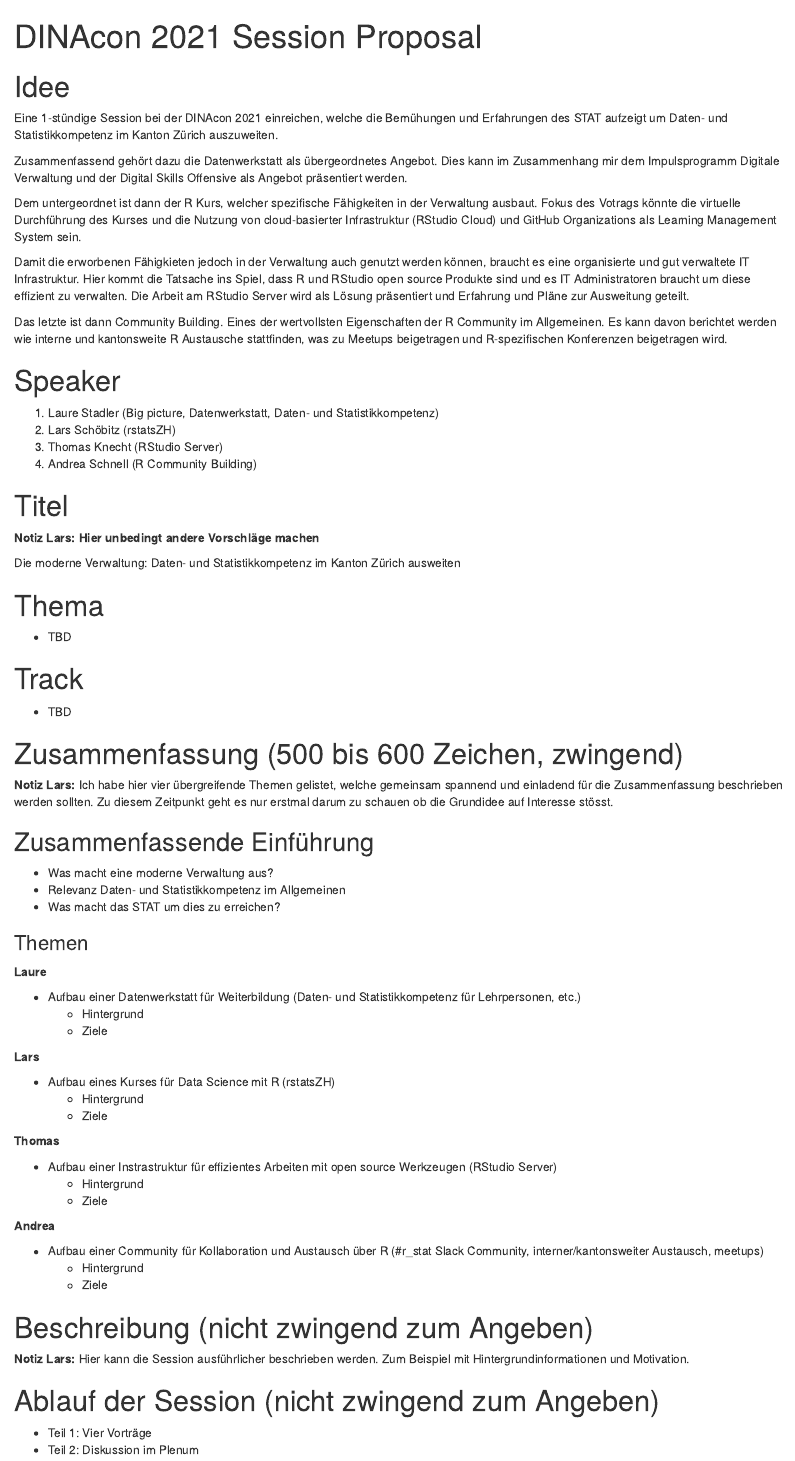
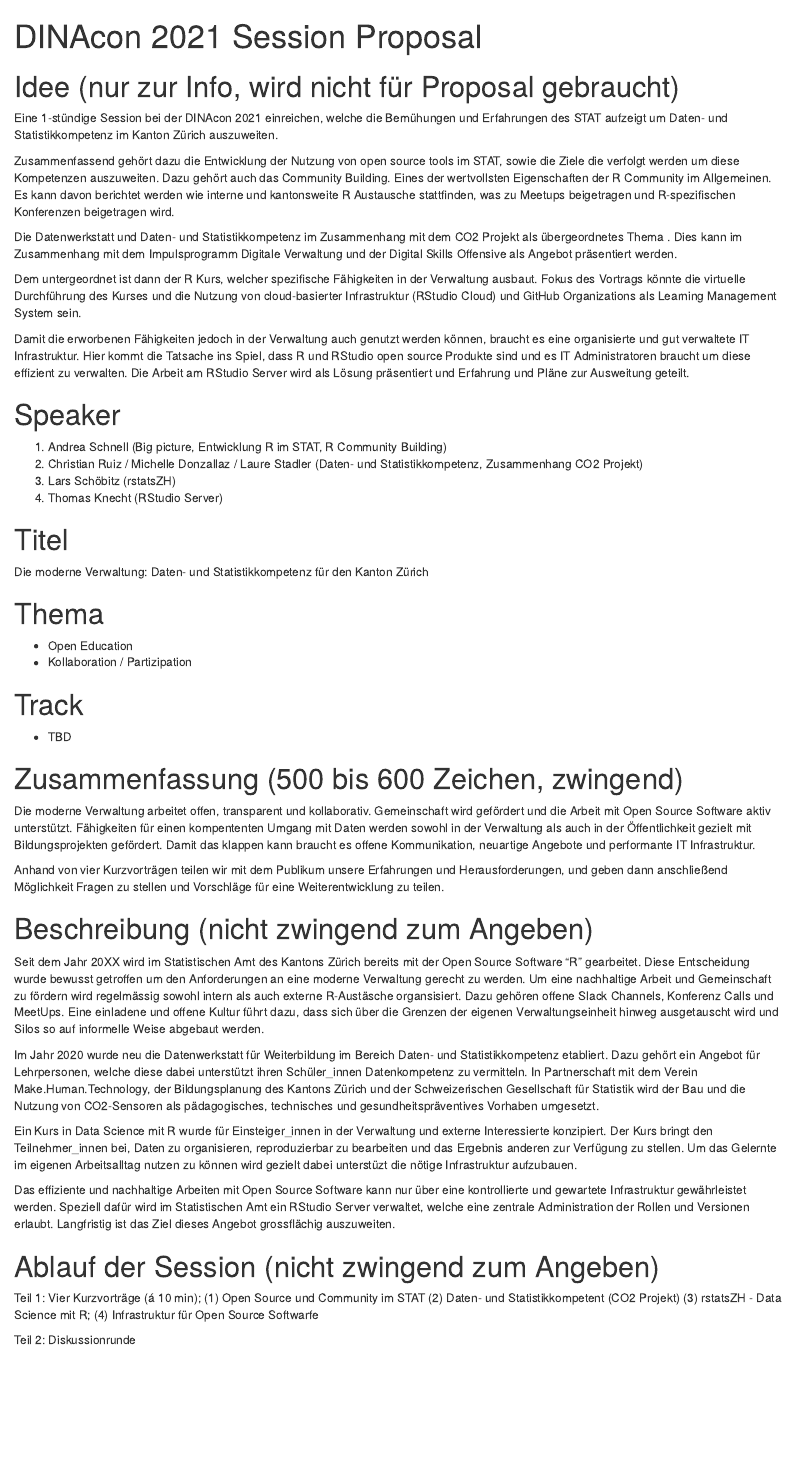
Before and after one commit to larnsce/DINAcon2021, an R Markdown document (proposal/DINAcon2021_session_proposal.Rmd): the page in a window 1100 px wide, from its top. Rendered offline with R 4.5, knitr and Pandoc, with nearby package versions.

Commit message:
Erster kompletter Entwurf

````diff
--- a/proposal/DINAcon2021_session_proposal.Rmd
+++ b/proposal/DINAcon2021_session_proposal.Rmd
@@ -9,34 +9,34 @@ output:
 knitr::opts_chunk$set(echo = TRUE)
 ```
 
-# Idee
+# Idee (nur zur Info, wird nicht für Proposal gebraucht)
 
 Eine 1-stündige Session bei der DINAcon 2021 einreichen, welche die Bemühungen und Erfahrungen des STAT aufzeigt um Daten- und Statistikkompetenz im Kanton Zürich auszuweiten.
 
-Zusammenfassend gehört dazu die Datenwerkstatt als übergeordnetes Angebot. Dies kann im Zusammenhang mir dem Impulsprogramm Digitale Verwaltung und der Digital Skills Offensive als Angebot präsentiert werden.
+Zusammenfassend gehört dazu die Entwicklung der Nutzung von open source tools im STAT, sowie die Ziele die verfolgt werden um diese Kompetenzen auszuweiten. Dazu gehört auch das Community Building. Eines der wertvollsten Eigenschaften der R Community im Allgemeinen. Es kann davon berichtet werden wie interne und kantonsweite R Austausche stattfinden, was zu Meetups beigetragen und R-spezifischen Konferenzen beigetragen wird.
 
-Dem untergeordnet ist dann der R Kurs, welcher spezifische Fähigkeiten in der Verwaltung ausbaut. Fokus des Votrags könnte die virtuelle Durchführung des Kurses und die Nutzung von cloud-basierter Infrastruktur (RStudio Cloud) und GitHub Organizations als Learning Management System sein.
+Die Datenwerkstatt und Daten- und Statistikkompetenz im Zusammenhang mit dem CO2 Projekt als übergeordnetes Thema . Dies kann im Zusammenhang mit dem Impulsprogramm Digitale Verwaltung und der Digital Skills Offensive als Angebot präsentiert werden.
 
-Damit die erworbenen Fähigkieten jedoch in der Verwaltung auch genutzt werden können, braucht es eine organisierte und gut verwaltete IT Infrastruktur. Hier kommt die Tatsache ins Spiel, dass R und RStudio open source Produkte sind und es IT Administratoren braucht um diese effizient zu verwalten. Die Arbeit am RStudio Server wird als Lösung präsentiert und Erfahrung und Pläne zur Ausweitung geteilt.
+Dem untergeordnet ist dann der R Kurs, welcher spezifische Fähigkeiten in der Verwaltung ausbaut. Fokus des Vortrags könnte die virtuelle Durchführung des Kurses und die Nutzung von cloud-basierter Infrastruktur (RStudio Cloud) und GitHub Organizations als Learning Management System sein.
 
-Das letzte ist dann Community Building. Eines der wertvollsten Eigenschaften der R Community im Allgemeinen. Es kann davon berichtet werden wie interne und kantonsweite R Austausche stattfinden, was zu Meetups beigetragen und R-spezifischen Konferenzen beigetragen wird.
+Damit die erworbenen Fähigkeiten jedoch in der Verwaltung auch genutzt werden können, braucht es eine organisierte und gut verwaltete IT Infrastruktur. Hier kommt die Tatsache ins Spiel, dass R und RStudio open source Produkte sind und es IT Administratoren braucht um diese effizient zu verwalten. Die Arbeit am RStudio Server wird als Lösung präsentiert und Erfahrung und Pläne zur Ausweitung geteilt.
 
 # Speaker
 
-1. Laure Stadler (Big picture, Datenwerkstatt, Daten- und Statistikkompetenz)
-2. Lars Schöbitz (rstatsZH)
-3. Thomas Knecht (RStudio Server)
-4. Andrea Schnell (R Community Building)
+1. Andrea Schnell (Big picture, Entwicklung R im STAT, R Community Building)
+2. Christian Ruiz / Michelle Donzallaz / Laure Stadler (Daten- und Statistikkompetenz, Zusammenhang CO2 Projekt)
+3. Lars Schöbitz (rstatsZH)
+4. Thomas Knecht (RStudio Server)
+
 
 # Titel
 
-**Notiz Lars: Hier unbedingt andere Vorschläge machen**
-
-Die moderne Verwaltung: Daten- und Statistikkompetenz im Kanton Zürich ausweiten
+Die moderne Verwaltung: Daten- und Statistikkompetenz für den Kanton Zürich
 
 # Thema
 
-- TBD
+- Open Education
+- Kollaboration / Partizipation
 
 # Track
 
@@ -44,45 +44,24 @@ Die moderne Verwaltung: Daten- und Statistikkompetenz im Kanton Zürich ausweite
 
 # Zusammenfassung (500 bis 600 Zeichen, zwingend)
 
-**Notiz Lars:** Ich habe hier vier übergreifende Themen gelistet, welche gemeinsam spannend und einladend für die Zusammenfassung beschrieben werden sollten. Zu diesem Zeitpunkt geht es nur erstmal darum zu schauen ob die Grundidee auf Interesse stösst.
+Die moderne Verwaltung arbeitet offen, transparent und kollaborativ. Gemeinschaft wird gefördert und die Arbeit mit Open Source Software aktiv unterstützt. Fähigkeiten für einen kompententen Umgang mit Daten werden sowohl in der Verwaltung als auch in der Öffentlichkeit gezielt mit Bildungsprojekten gefördert. Damit das klappen kann braucht es offene Kommunikation, neuartige Angebote und performante IT Infrastruktur.
 
-## Zusammenfassende Einführung
+Anhand von vier Kurzvorträgen teilen wir mit dem Publikum unsere Erfahrungen und Herausforderungen, und geben dann anschließend Möglichkeit Fragen zu stellen und Vorschläge für eine Weiterentwicklung zu teilen.
 
-- Was macht eine moderne Verwaltung aus?
-- Relevanz Daten- und Statistikkompetenz im Allgemeinen
-- Was macht das STAT um dies zu erreichen?
-
-### Themen
-
-**Laure**
-
-- Aufbau einer Datenwerkstatt für Weiterbildung (Daten- und Statistikkompetenz für Lehrpersonen, etc.)
-  - Hintergrund
-  - Ziele
-
-**Lars**
-
-- Aufbau eines Kurses für Data Science mit R (rstatsZH)
-  - Hintergrund
-  - Ziele
-
-**Thomas**
-
-- Aufbau einer Instrastruktur für effizientes Arbeiten mit open source Werkzeugen (RStudio Server)
-  - Hintergrund
-  - Ziele
-
-**Andrea**
-
-- Aufbau einer Community für Kollaboration und Austausch über R (#r_stat Slack Community, interner/kantonsweiter Austausch, meetups)
-  - Hintergrund
-  - Ziele
 
 # Beschreibung (nicht zwingend zum Angeben)
 
-**Notiz Lars:** Hier kann die Session ausführlicher beschrieben werden. Zum Beispiel mit Hintergrundinformationen und Motivation.
+Seit dem Jahr 20XX wird im Statistischen Amt des Kantons Zürich bereits mit der Open Source Software "R" gearbeitet. Diese Entscheidung wurde bewusst getroffen um den Anforderungen an eine moderne Verwaltung gerecht zu werden. Um eine nachhaltige Arbeit und Gemeinschaft zu fördern wird regelmässig sowohl intern als auch externe R-Austäsche organsisiert. Dazu gehören offene Slack Channels, Konferenz Calls und MeetUps. Eine einladene und offene Kultur führt dazu, dass sich über die Grenzen der eigenen Verwaltungseinheit hinweg ausgetauscht wird und Silos so auf informelle Weise abgebaut werden.
+
+Im Jahr 2020 wurde neu die Datenwerkstatt für Weiterbildung im Bereich Daten- und Statistikkompetenz etabliert. Dazu gehört ein Angebot für Lehrpersonen, welche diese dabei unterstützt ihren Schüler_innen Datenkompetenz zu vermitteln. In Partnerschaft mit dem Verein Make.Human.Technology, der Bildungsplanung des Kantons Zürich und der Schweizerischen Gesellschaft für Statistik wird der Bau und die Nutzung von CO2-Sensoren als pädagogisches, technisches und gesundheitspräventives Vorhaben umgesetzt.
+
+Ein Kurs in Data Science mit R wurde für Einsteiger_innen in der Verwaltung und externe Interessierte konzipiert. Der Kurs bringt den Teilnehmer_innen bei, Daten zu organisieren, reproduzierbar zu bearbeiten und das Ergebnis anderen zur Verfügung zu stellen. Um das Gelernte im eigenen Arbeitsalltag nutzen zu können wird gezielt dabei unterstüzt die nötige Infrastruktur aufzubauen.
+
+Das effiziente und nachhaltige Arbeiten mit Open Source Software kann nur über eine kontrollierte und gewartete Infrastruktur gewährleistet werden. Speziell dafür wird im Statistischen Amt ein RStudio Server verwaltet, welche eine zentrale Administration der Rollen und Versionen erlaubt. Langfristig ist das Ziel dieses Angebot grossflächig auszuweiten.
+
 
 # Ablauf der Session (nicht zwingend zum Angeben)
 
-- Teil 1: Vier Vorträge
-- Teil 2: Diskussion im Plenum
+Teil 1: Vier Kurzvorträge (á 10 min); (1) Open Source und Community im STAT (2) Daten- und Statistikkompetent (CO2 Projekt) (3) rstatsZH - Data Science mit R; (4) Infrastruktur für Open Source Softwarfe
+
+Teil 2: Diskussionrunde
````
Also changed, not shown: 1 other file.
